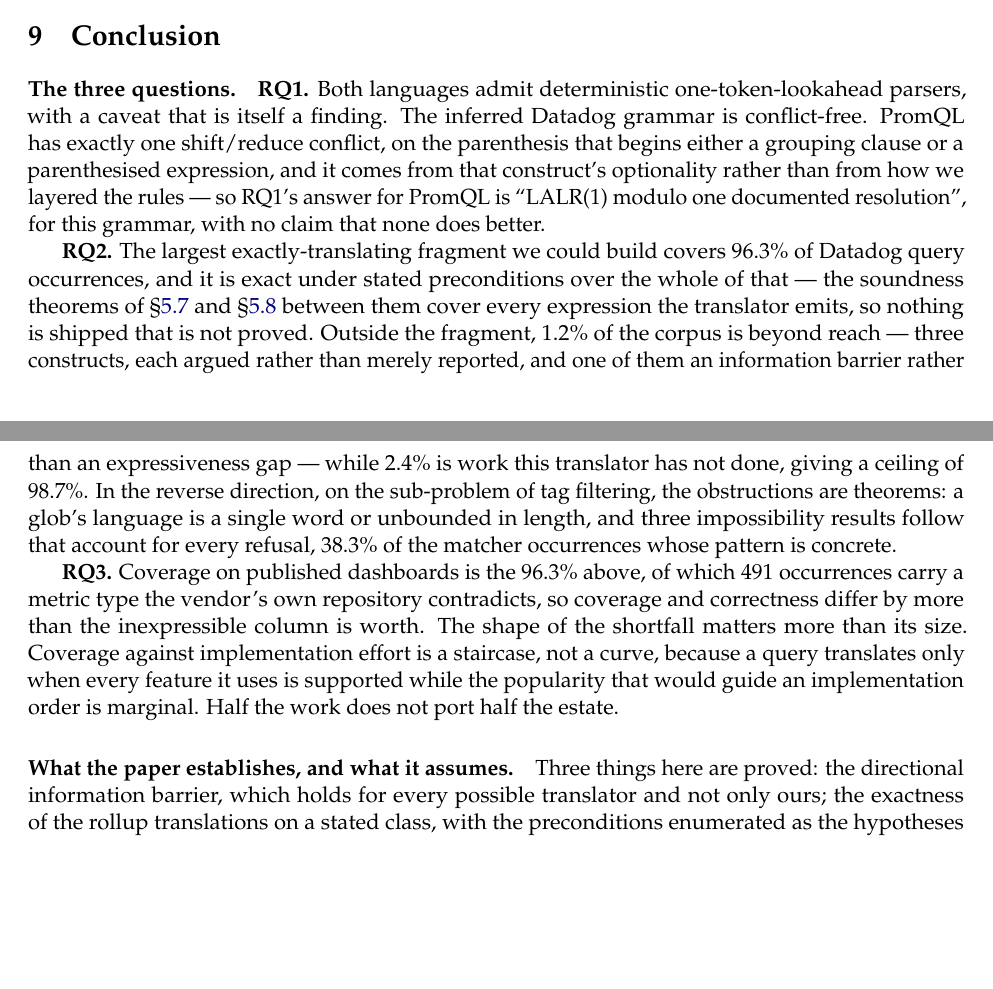
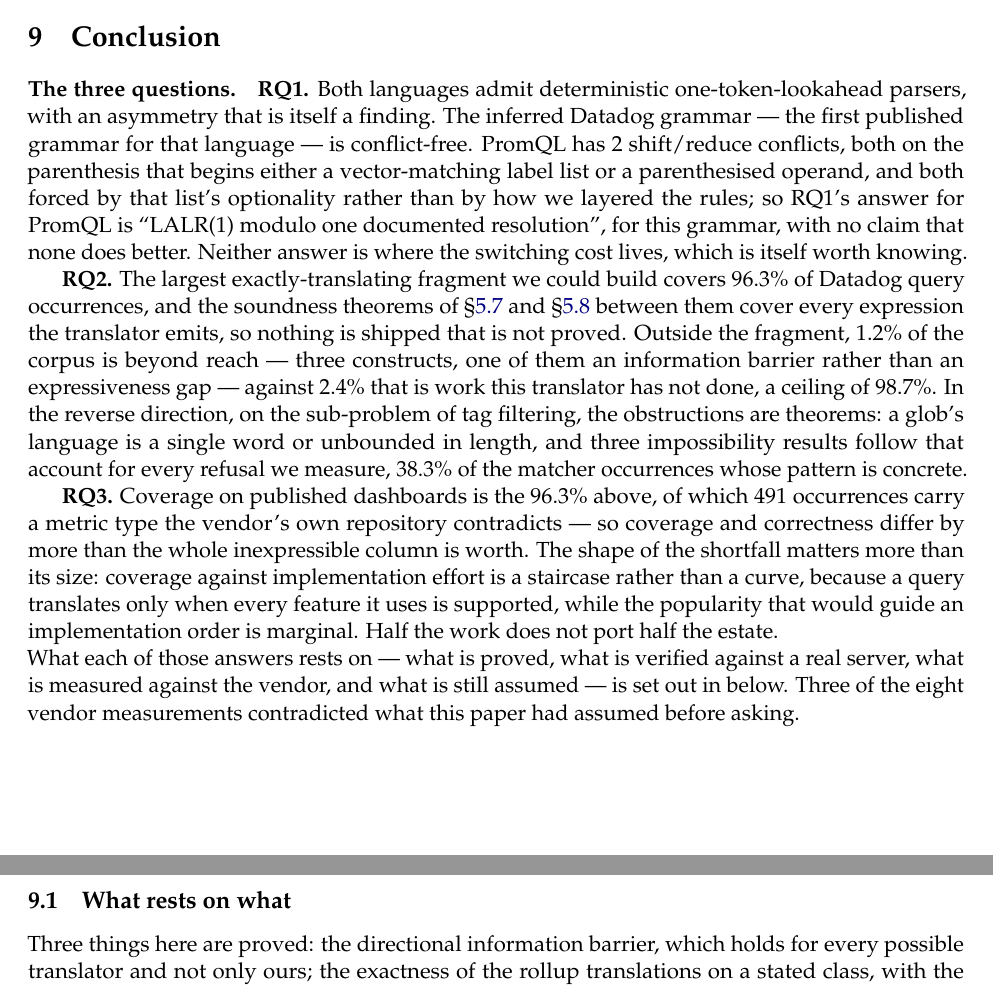
Before and after one commit to mualexander/qlport, a LaTeX paper (paper/main_full.tex, which reads paper/sections/09_conclusion.tex, paper/sections/moved/concl_evidence.tex): two parts of pages 67 and 68 of 71 before the commit and two parts of pages 69 and 70 of 73 after it, joined at a grey line, cut so that both start at the same text, the shorter picture padded with empty space. Compiled offline with pdfLaTeX.

Commit message:
§9 to one page, and a contradiction the figure checker could not see
The conclusion was 1,259 words, of which about 750 were an inventory of
what rests on what: three things proved, three verified against a real
Prometheus, two read off a server and written down as prose, eight measured
against the vendor with three of them contradicting what the paper had
assumed, one settled from the vendor's source tree, and one that a replay
retired. That inventory is worth keeping and is not a conclusion, so it is
now a subsection of the experiments appendix, which it also indexes. The
body keeps the three answers, what we would do next, and the closing
answer, which is the story and is untouched.

The restructure surfaced a real contradiction. §9 said PromQL has "exactly
one shift/reduce conflict" while §4 says two -- the stale claim from before
the count was read off the resolution log instead of off Lark's first
error. test_paper_figures never saw it because the number was spelled as a
word, and no instrument in this paper reads prose numerals. The RQ1
paragraph is rewritten to the measured answer and now also says that
neither grammar result is where the switching cost lives, which is what the
rest of the paper spends its pages establishing.

nb03.shapes and nb00.top_occurrences follow the inventory they were part of.

Body is 35 pages. 593 tests, both PDFs build, no overfull boxes or
undefined references.

```diff
--- a/paper/sections/09_conclusion.tex
+++ b/paper/sections/09_conclusion.tex
@@ -7,34 +7,36 @@
 \label{sec:conclusion}
 
 \paragraph{The three questions.}
-\textbf{RQ1.} Both languages admit deterministic one-token-lookahead parsers, with a
-caveat that is itself a finding. The inferred Datadog grammar is conflict-free. PromQL has
-exactly one shift/reduce conflict, on the parenthesis that begins either a grouping clause
-or a parenthesised expression, and it comes from that construct's optionality rather than
-from how we layered the rules --- so RQ1's answer for PromQL is ``LALR(1) modulo one
-documented resolution'', for this grammar, with no claim that none does better.
+\textbf{RQ1.} Both languages admit deterministic one-token-lookahead parsers, with an
+asymmetry that is itself a finding. The inferred Datadog grammar --- the first published
+grammar for that language --- is conflict-free. PromQL has $2$ shift/reduce conflicts,
+both on the parenthesis that begins either a vector-matching label list or a parenthesised
+operand, and both forced by that list's optionality rather than by how we layered the
+rules; so RQ1's answer for PromQL is ``LALR(1) modulo one documented resolution'', for
+this grammar, with no claim that none does better. Neither answer is where the switching
+cost lives, which is itself worth knowing.
 
 \textbf{RQ2.} The largest exactly-translating fragment we could build covers $96.3\%$ of
-Datadog query occurrences, and it is exact under stated preconditions over the whole of
-that --- the soundness theorems of \S\ref{sec:kernel-soundness} and
-\S\ref{sec:binop-soundness} between them cover every expression the translator emits,
-so nothing is shipped that is not proved. Outside the fragment, $1.2\%$ of the corpus is
-beyond reach --- three constructs, each argued rather than merely reported, and one of
-them an information barrier rather than an expressiveness gap --- while $2.4\%$ is work
-this translator has not done, giving a ceiling of $98.7\%$. In the reverse direction, on the
-sub-problem of tag filtering, the obstructions are theorems: a glob's language is a single
-word or unbounded in length, and three impossibility results follow that account for every
-refusal, $38.3\%$ of the matcher occurrences whose pattern is concrete.
+Datadog query occurrences, and the soundness theorems of \S\ref{sec:kernel-soundness} and
+\S\ref{sec:binop-soundness} between them cover every expression the translator emits, so
+nothing is shipped that is not proved. Outside the fragment, $1.2\%$ of the corpus is
+beyond reach --- three constructs, one of them an information barrier rather than an
+expressiveness gap --- against $2.4\%$ that is work this translator has not done, a
+ceiling of $98.7\%$. In the reverse direction, on the sub-problem of tag filtering, the
+obstructions are theorems: a glob's language is a single word or unbounded in length, and
+three impossibility results follow that account for every refusal we measure, $38.3\%$ of
+the matcher occurrences whose pattern is concrete.
 
 \textbf{RQ3.} Coverage on published dashboards is the $96.3\%$ above, of which $491$
-occurrences carry a metric type the vendor's own repository contradicts, so coverage
-and correctness differ by more than the inexpressible column is worth. The shape of the
-shortfall matters more than its size. Coverage against implementation effort is a
-staircase, not a curve, because a query translates only when every feature it uses is
-supported while the popularity that would guide an implementation order is marginal. Half
-the work does not port half the estate.
+occurrences carry a metric type the vendor's own repository contradicts --- so coverage
+and correctness differ by more than the whole inexpressible column is worth. The shape of
+the shortfall matters more than its size: coverage against implementation effort is a
+staircase rather than a curve, because a query translates only when every feature it uses
+is supported, while the popularity that would guide an implementation order is marginal.
+Half the work does not port half the estate.
 
-\paragraph{What the paper establishes, and what it assumes.}
-Three things here are proved: the directional information barrier, which holds for every
-possible translator and not only ours; the exactness of the rollup translations on a
-stated class, with the preconditions enumerated as the hypotheses of a theorem; and the
+\noindent
+What each of those answers rests on --- what is proved, what is verified against a real
+server, what is measured against the vendor, and what is still assumed --- is set out in
+\apref{app:experiments}. Three of the eight vendor measurements contradicted what this
+paper had assumed before asking.
@@ -52 +43,2 @@
 
+\iffull\input{sections/moved/concl_evidence}\fi
--- /dev/null
+++ b/paper/sections/moved/concl_evidence.tex
@@ -0,0 +1,8 @@
+% The inventory of evidence that closed the conclusion: proved, verified against a
+% real server, read and written down, measured against the vendor, and assumed.
+\subsection{What rests on what}
+\label{app:evidence}
+
+Three things here are proved: the directional information barrier, which holds for every
+possible translator and not only ours; the exactness of the rollup translations on a
+stated class, with the preconditions enumerated as the hypotheses of a theorem; and the
```
Also changed, not shown: paper/sections/app_experiments.tex (+1 -0 lines), paper/main.pdf, paper/main_full.pdf, paper/sections/09_conclusion.tex (59 more changed lines), paper/sections/moved/concl_evidence.tex (60 more changed lines), 1 other file.
